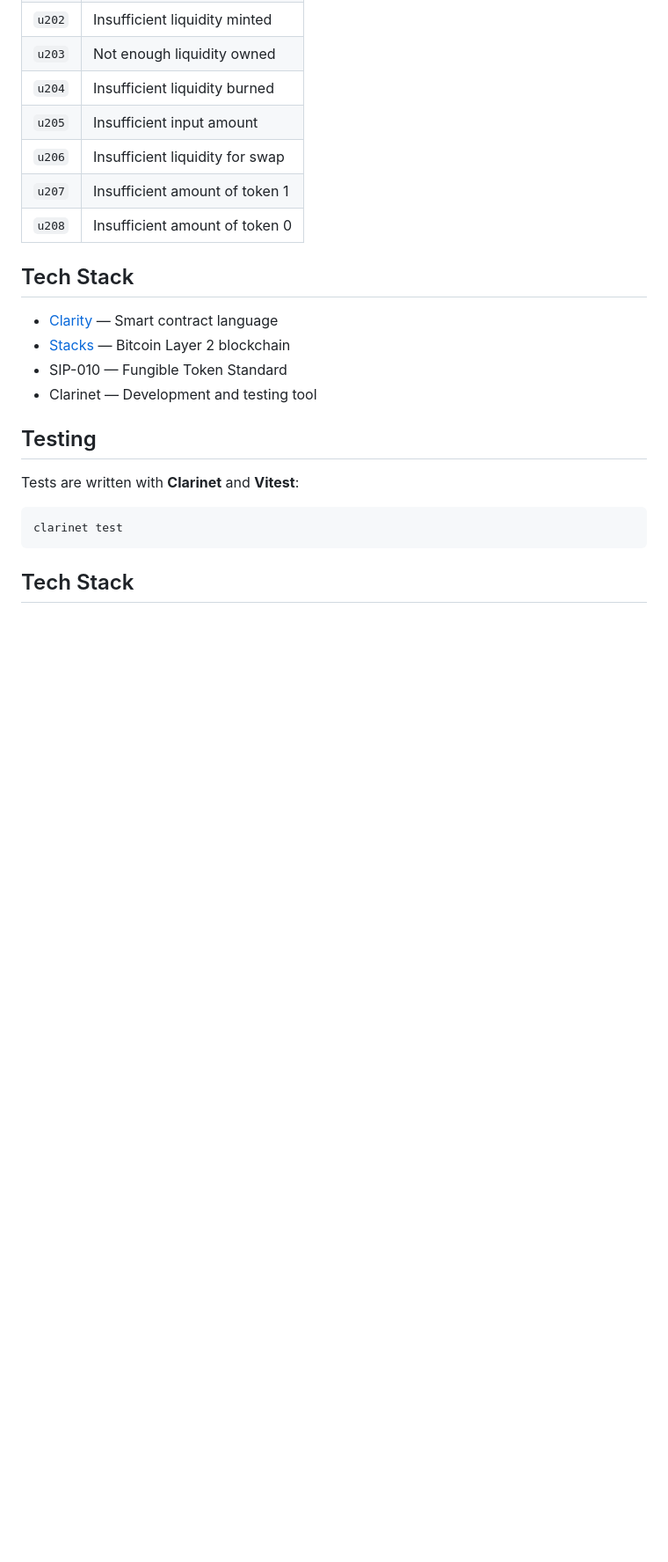
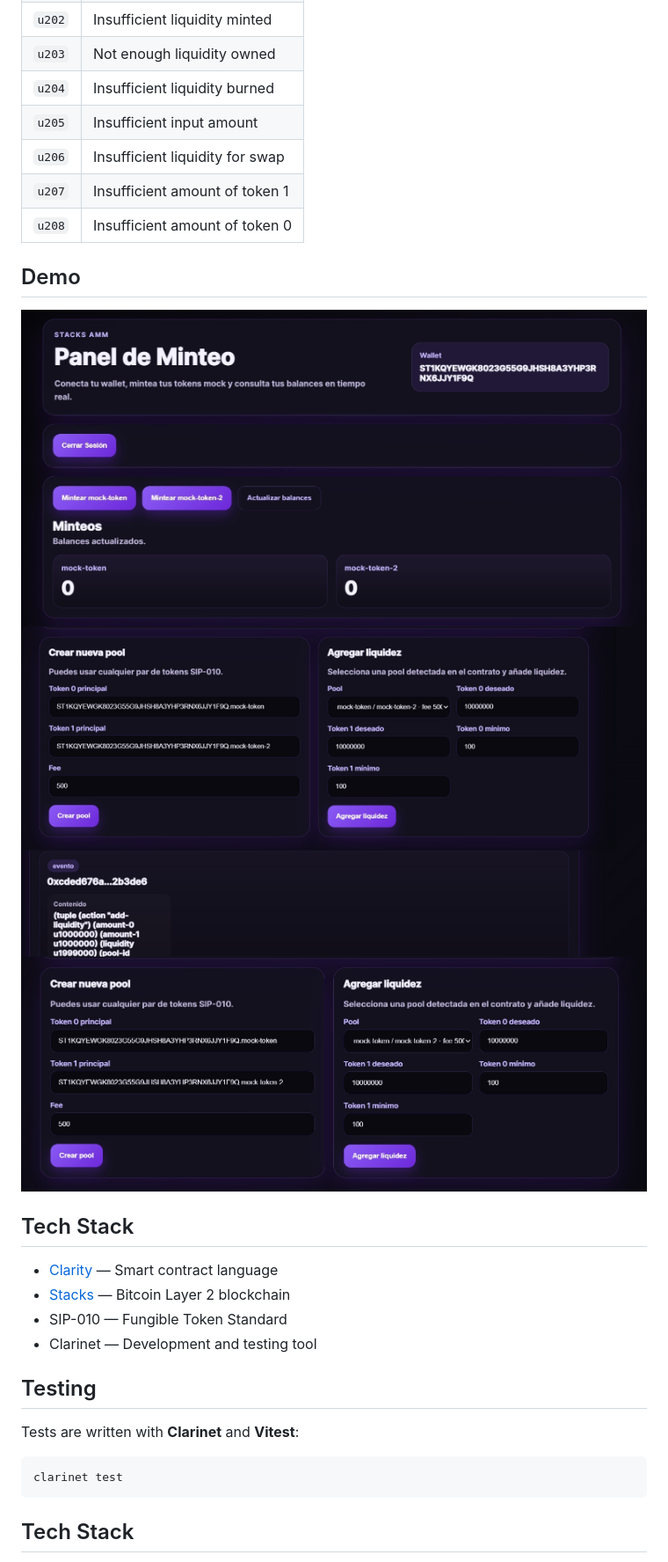
Before and after one commit to ichbinzeed/SIMPLE-AMM-ON-STACKS, a Markdown page: readme.md, the part around the change. Shown at 88% size. Rendered like a GitHub page; pictures changed too: images/1.jpg (added), images/2.jpg (added), images/3.jpg (added); blank space fills up the shorter version.

```diff
--- a/readme.md
+++ b/readme.md
@@ -46,6 +46,12 @@ This contract is inspired by Uniswap V2 and allows users to create liquidity poo
 | `u207` | Insufficient amount of token 1  |
 | `u208` | Insufficient amount of token 0  |
 
+## Demo
+
+![Crear Pool](images/1.jpg)
+![Agregar Liquidez](images/2.jpg)
+![Realizar Swap](images/3.jpg)
+
 ## Tech Stack
 
 - [Clarity](https://docs.stacks.co/clarity/overview) — Smart contract language
```
Also changed, not shown: 9 other files.
